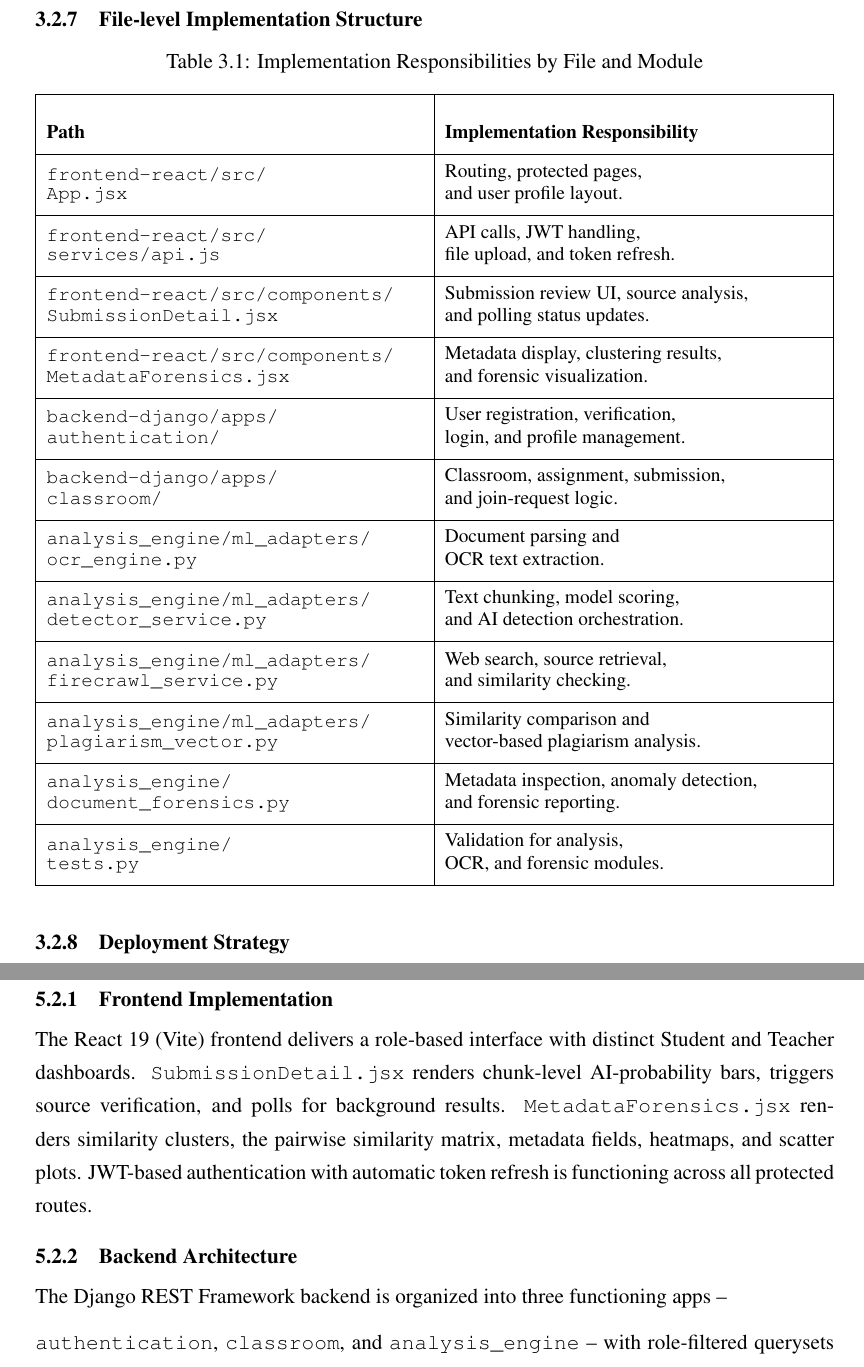
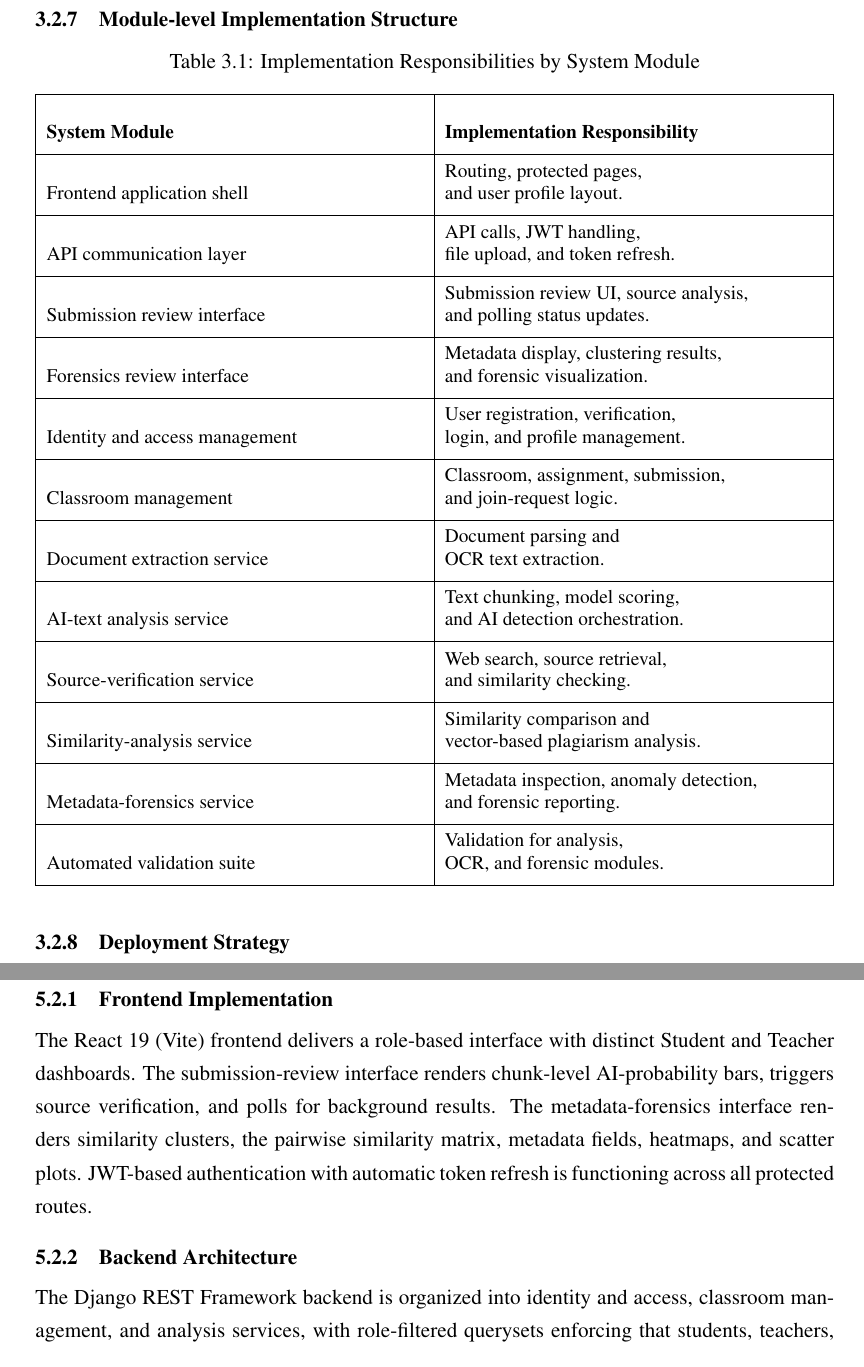
Before and after one commit to bijayshr111/fine, a LaTeX thesis (main.tex): two parts of pages 24 and 42 of 50, joined at a grey line, cut so that both start at the same text. Compiled offline with pdfLaTeX.

Commit message:
docs: expand citations and simplify module names

```diff
--- a/main.tex
+++ b/main.tex
@@ -512,54 +516,54 @@ information and hashed for comparison.
 The results are presented using clusters, similarity matrices, heatmaps,
 metadata tables, and scatter plots.
 
-\subsection{File-level Implementation Structure}
+\subsection{Module-level Implementation Structure}
 \begin{table}[H]
     \centering
     \small
-    \caption{Implementation Responsibilities by File and Module}
+    \caption{Implementation Responsibilities by System Module}
     \label{tab:implementation-responsibilities}
     \renewcommand{\arraystretch}{1.65}
     \setlength{\extrarowheight}{3pt}
 
     \begin{tabularx}{\textwidth}{|>{\raggedright\arraybackslash}p{7.5cm}|X|}
         \hline
-        \textbf{Path} & \textbf{Implementation Responsibility} \\
+        \textbf{System Module} & \textbf{Implementation Responsibility} \\
         \hline
 
-        \shortstack[l]{\texttt{frontend-react/src/}\\\texttt{App.jsx}} & \shortstack[l]{Routing, protected pages,\\and user profile layout.} \\
+        Frontend application shell & \shortstack[l]{Routing, protected pages,\\and user profile layout.} \\
         \hline
 
-        \shortstack[l]{\texttt{frontend-react/src/}\\\texttt{services/api.js}} & \shortstack[l]{API calls, JWT handling,\\file upload, and token refresh.} \\
+        API communication layer & \shortstack[l]{API calls, JWT handling,\\file upload, and token refresh.} \\
         \hline
 
-        \shortstack[l]{\texttt{frontend-react/src/components/}\\\texttt{SubmissionDetail.jsx}} & \shortstack[l]{Submission review UI, source analysis,\\and polling status updates.} \\
+        Submission review interface & \shortstack[l]{Submission review UI, source analysis,\\and polling status updates.} \\
         \hline
 
-        \shortstack[l]{\texttt{frontend-react/src/components/}\\\texttt{MetadataForensics.jsx}} & \shortstack[l]{Metadata display, clustering results,\\and forensic visualization.} \\
+        Forensics review interface & \shortstack[l]{Metadata display, clustering results,\\and forensic visualization.} \\
         \hline
 
-        \shortstack[l]{\texttt{backend-django/apps/}\\\texttt{authentication/}} & \shortstack[l]{User registration, verification,\\login, and profile management.} \\
+        Identity and access management & \shortstack[l]{User registration, verification,\\login, and profile management.} \\
         \hline
 
-        \shortstack[l]{\texttt{backend-django/apps/}\\\texttt{classroom/}} & \shortstack[l]{Classroom, assignment, submission,\\and join-request logic.} \\
+        Classroom management & \shortstack[l]{Classroom, assignment, submission,\\and join-request logic.} \\
         \hline
 
-        \shortstack[l]{\texttt{analysis\_engine/ml\_adapters/}\\\texttt{ocr\_engine.py}} & \shortstack[l]{Document parsing and\\OCR text extraction.} \\
+        Document extraction service & \shortstack[l]{Document parsing and\\OCR text extraction.} \\
         \hline
 
-        \shortstack[l]{\texttt{analysis\_engine/ml\_adapters/}\\\texttt{detector\_service.py}} & \shortstack[l]{Text chunking, model scoring,\\and AI detection orchestration.} \\
+        AI-text analysis service & \shortstack[l]{Text chunking, model scoring,\\and AI detection orchestration.} \\
         \hline
 
-        \shortstack[l]{\texttt{analysis\_engine/ml\_adapters/}\\\texttt{firecrawl\_service.py}} & \shortstack[l]{Web search, source retrieval,\\and similarity checking.} \\
+        Source-verification service & \shortstack[l]{Web search, source retrieval,\\and similarity checking.} \\
         \hline
 
-        \shortstack[l]{\texttt{analysis\_engine/ml\_adapters/}\\\texttt{plagiarism\_vector.py}} & \shortstack[l]{Similarity comparison and\\vector-based plagiarism analysis.} \\
+        Similarity-analysis service & \shortstack[l]{Similarity comparison and\\vector-based plagiarism analysis.} \\
         \hline
 
-        \shortstack[l]{\texttt{analysis\_engine/}\\\texttt{document\_forensics.py}} & \shortstack[l]{Metadata inspection, anomaly detection,\\and forensic reporting.} \\
+        Metadata-forensics service & \shortstack[l]{Metadata inspection, anomaly detection,\\and forensic reporting.} \\
         \hline
 
-        \shortstack[l]{\texttt{analysis\_engine/}\\\texttt{tests.py}} & \shortstack[l]{Validation for analysis,\\OCR, and forensic modules.} \\
+        Automated validation suite & \shortstack[l]{Validation for analysis,\\OCR, and forensic modules.} \\
         \hline
     \end{tabularx}
 \end{table}
@@ -963,13 +967,11 @@ Chunk-level AI-likelihood is produced directly by the persisted joblib model as
 
 \subsection{Frontend Implementation}
 
-The React 19 (Vite) frontend delivers a role-based interface with distinct Student and Teacher dashboards. \texttt{SubmissionDetail.jsx} renders chunk-level AI-probability bars, triggers source verification, and polls for background results. \texttt{MetadataForensics.jsx} renders similarity clusters, the pairwise similarity matrix, metadata fields, heatmaps, and scatter plots. JWT-based authentication with automatic token refresh is functioning across all protected routes.
+The React 19 (Vite) frontend delivers a role-based interface with distinct Student and Teacher dashboards. The submission-review interface renders chunk-level AI-probability bars, triggers source verification, and polls for background results. The metadata-forensics interface renders similarity clusters, the pairwise similarity matrix, metadata fields, heatmaps, and scatter plots. JWT-based authentication with automatic token refresh is functioning across all protected routes.
 
 \subsection{Backend Architecture}
 
-The Django REST Framework backend is organized into three functioning apps --
-
-\texttt{authentication}, \texttt{classroom}, and \texttt{analysis\_engine} -- with role-filtered querysets enforcing that students, teachers, and administrators access only permitted data. Database integrity rules are enforced and confirmed working: unique classroom invite codes, one join request per student per classroom, one submission per student per assignment, and rejection of submission create/update after the assignment deadline.
+The Django REST Framework backend is organized into identity and access, classroom management, and analysis services, with role-filtered querysets enforcing that students, teachers, and administrators access only permitted data. Database integrity rules are enforced and confirmed working: unique classroom invite codes, one join request per student per classroom, one submission per student per assignment, and rejection of submission create/update after the assignment deadline.
 
 \subsection{API Development}
 
```
Also changed, not shown: ref.bib (+44 -0 lines), main.bbl, main.tex (22 more changed lines), 7 other files.
